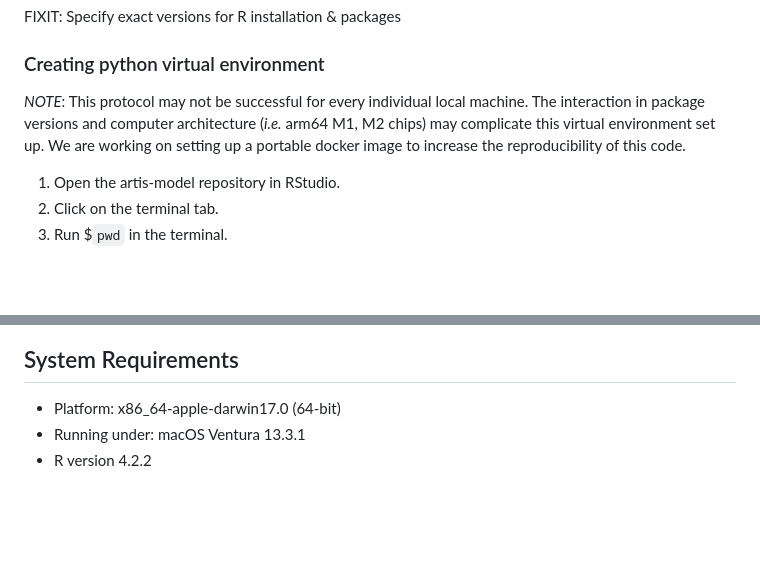
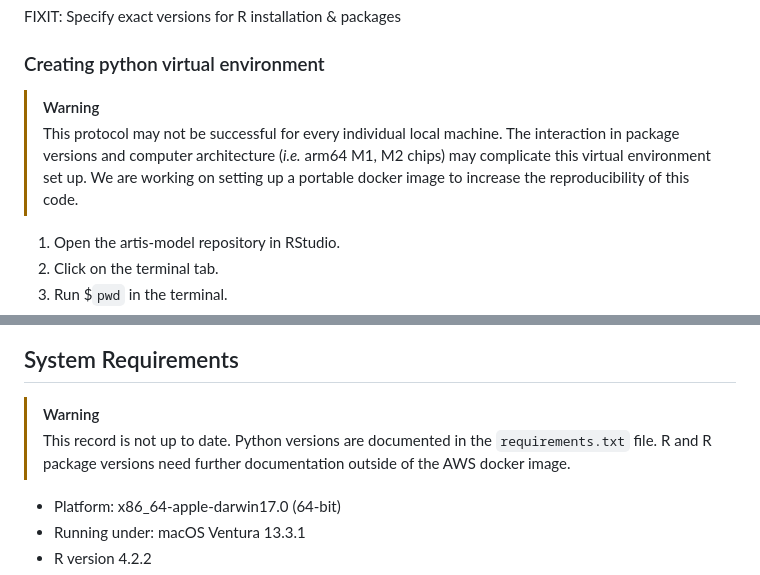
Before and after one commit to Seafood-Globalization-Lab/artis-model, a Markdown page: README.md, 2 parts joined by grey strips. Drawn GitHub-style; blank space fills up the shorter version.

```diff
--- a/README.md
+++ b/README.md
@@ -32,7 +32,8 @@ FIXIT: Specify exact versions for R installation & packages
 
 ### Creating python virtual environment
 
-*NOTE*: This protocol may not be successful for every individual local machine. The interaction in package versions and computer architecture (*i.e.* arm64 M1, M2 chips) may complicate this virtual environment set up. We are working on setting up a portable docker image to increase the reproducibility of this code.
+> [!WARNING]
+> This protocol may not be successful for every individual local machine. The interaction in package versions and computer architecture (*i.e.* arm64 M1, M2 chips) may complicate this virtual environment set up. We are working on setting up a portable docker image to increase the reproducibility of this code.
 
 1. Open the artis-model repository in RStudio.
 2. Click on the terminal tab.
@@ -130,6 +131,10 @@ The following diagrams describe the how the codebase follows the model schematic
 ![Creating ARTIS codeflow](./images/create_artis_codeflow.png)
 
 ## System Requirements
+
+> [!WARNING]
+> This record is not up to date. Python versions are documented in the `requirements.txt` file. R and R package versions need further documentation outside of the AWS docker image.
+
 - Platform: x86_64-apple-darwin17.0 (64-bit)
 - Running under: macOS Ventura 13.3.1
 - R version 4.2.2
```
